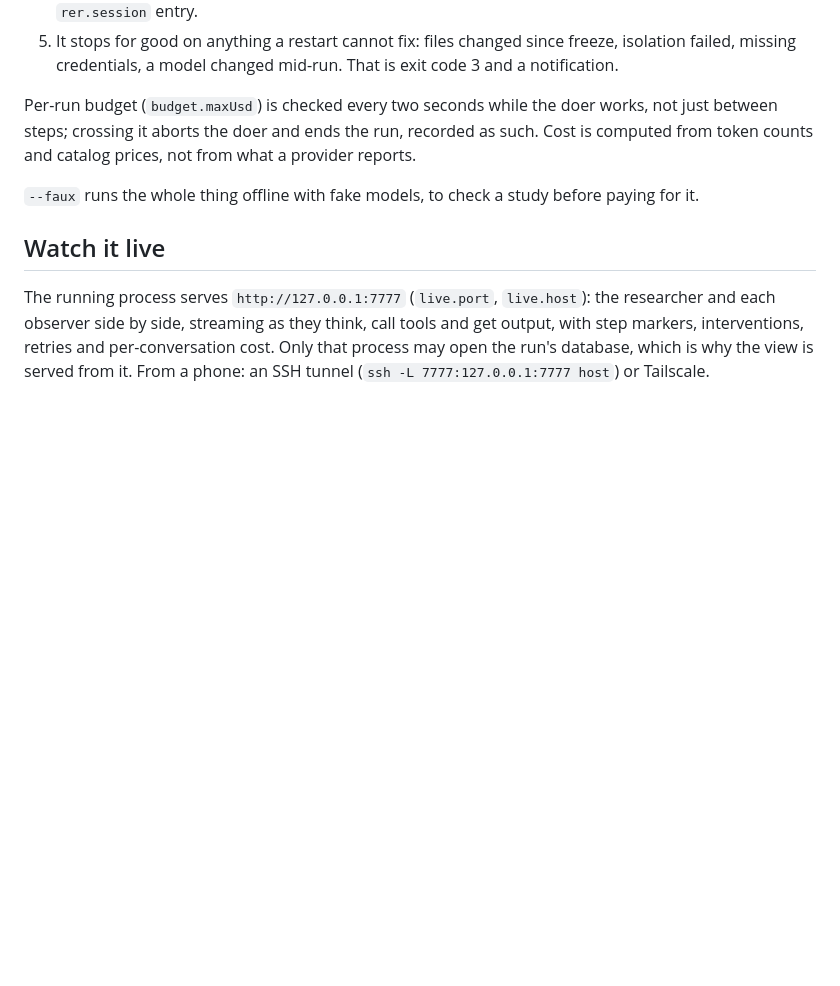
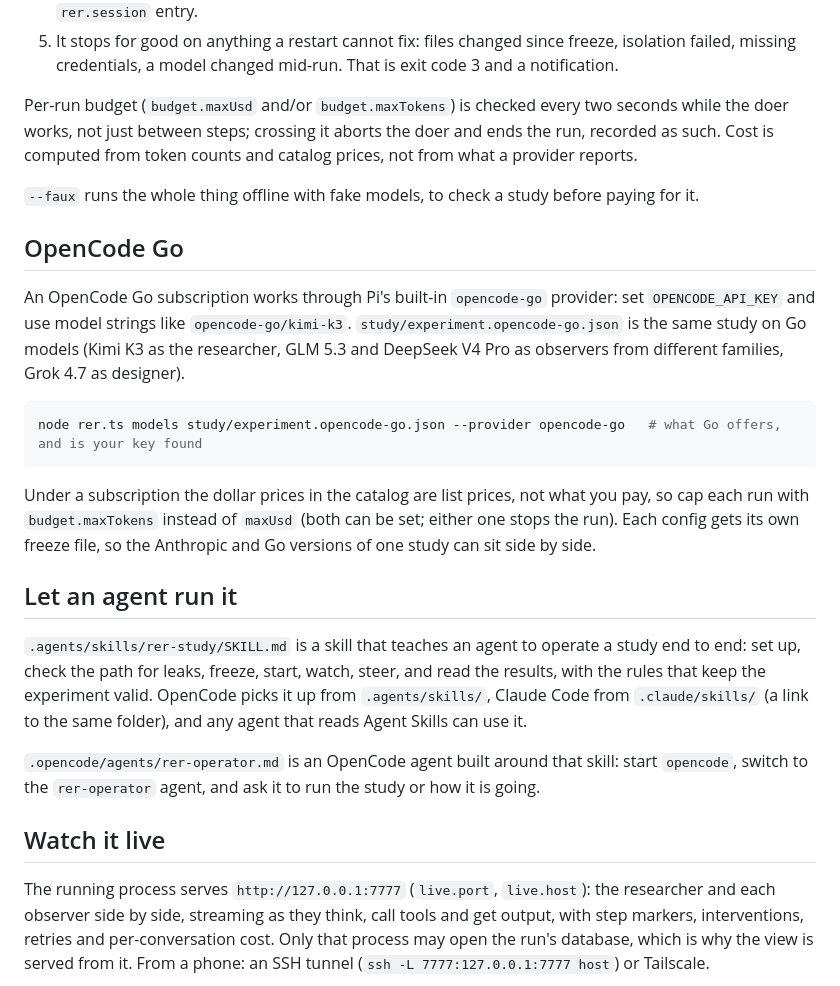
Before and after one commit to taituo/rer-harness, a Markdown page: README.md, the part around one of its changes. Rendered like a GitHub page; blank space fills up the shorter version.

````diff
--- a/README.md
+++ b/README.md
@@ -22,9 +26,25 @@ nohup node rer.ts auto study/experiment.json > runs/auto.log 2>&1 &
 4. A crash, a killed process or a reboot loses nothing: the supervisor restarts the worker with growing backoff, finished runs are skipped, and an unfinished run continues from its last step (every submission has a request id, so nothing is asked twice). Each restart is visible in the record as a new `rer.session` entry.
 5. It stops for good on anything a restart cannot fix: files changed since freeze, isolation failed, missing credentials, a model changed mid-run. That is exit code 3 and a notification.
 
-Per-run budget (`budget.maxUsd`) is checked every two seconds while the doer works, not just between steps; crossing it aborts the doer and ends the run, recorded as such. Cost is computed from token counts and catalog prices, not from what a provider reports.
+Per-run budget (`budget.maxUsd` and/or `budget.maxTokens`) is checked every two seconds while the doer works, not just between steps; crossing it aborts the doer and ends the run, recorded as such. Cost is computed from token counts and catalog prices, not from what a provider reports.
 
 `--faux` runs the whole thing offline with fake models, to check a study before paying for it.
+
+## OpenCode Go
+
+An OpenCode Go subscription works through Pi's built-in `opencode-go` provider: set `OPENCODE_API_KEY` and use model strings like `opencode-go/kimi-k3`. `study/experiment.opencode-go.json` is the same study on Go models (Kimi K3 as the researcher, GLM 5.3 and DeepSeek V4 Pro as observers from different families, Grok 4.7 as designer).
+
+```bash
+node rer.ts models study/experiment.opencode-go.json --provider opencode-go   # what Go offers, and is your key found
+```
+
+Under a subscription the dollar prices in the catalog are list prices, not what you pay, so cap each run with `budget.maxTokens` instead of `maxUsd` (both can be set; either one stops the run). Each config gets its own freeze file, so the Anthropic and Go versions of one study can sit side by side.
+
+## Let an agent run it
+
+`.agents/skills/rer-study/SKILL.md` is a skill that teaches an agent to operate a study end to end: set up, check the path for leaks, freeze, start, watch, steer, and read the results, with the rules that keep the experiment valid. OpenCode picks it up from `.agents/skills/`, Claude Code from `.claude/skills/` (a link to the same folder), and any agent that reads Agent Skills can use it.
+
+`.opencode/agents/rer-operator.md` is an OpenCode agent built around that skill: start `opencode`, switch to the `rer-operator` agent, and ask it to run the study or how it is going.
 
 ## Watch it live
 
````
Also changed, not shown: other parts of README.md (+6 -2 lines), .opencode/agents/rer-operator.md (added, +13 -0 lines), docs/live-view.png (added), 4 other files.
